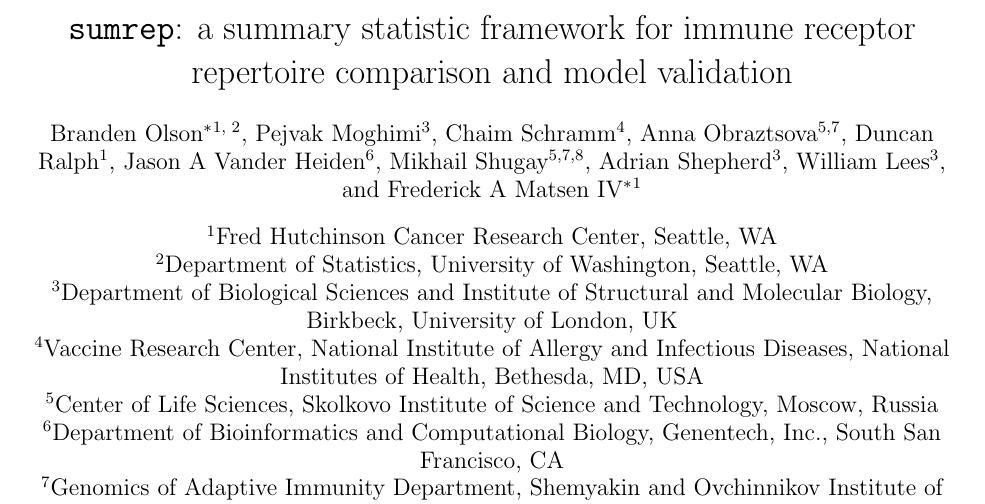
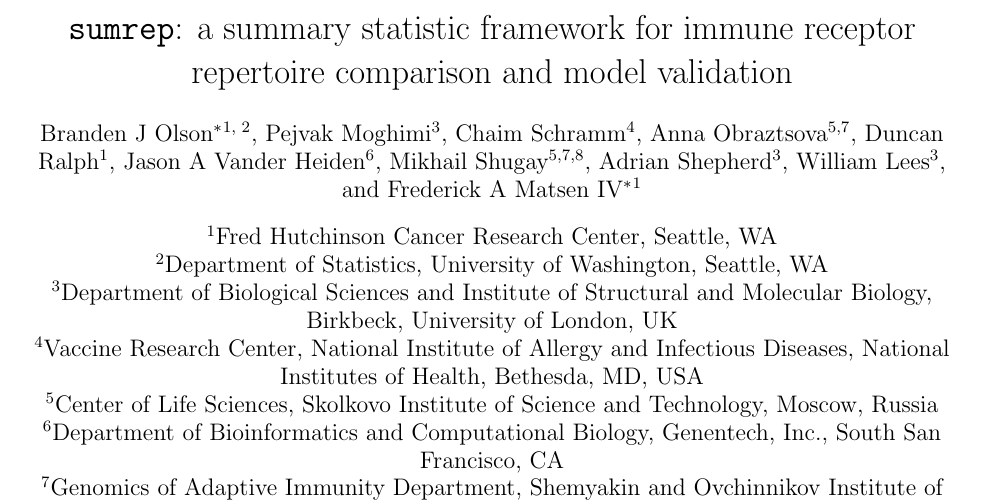
Before and after one commit to matsengrp/sumrep-ms, a LaTeX paper (main.tex): part of page 1 of 37, cut so that both start at the same text. Compiled offline with pdfLaTeX.

Commit message:
Update affiliation

```diff
--- a/main.tex
+++ b/main.tex
@@ -56,7 +56,7 @@
 \begin{document}
 
 \title{\texttt{sumrep}: a summary statistic framework for immune receptor repertoire comparison and model validation}
-\author[1, 2]{Branden Olson\thanks{Corresponding author}}
+\author[1, 2]{Branden J Olson\thanks{Corresponding author}}
 \author[3]{Pejvak Moghimi}
 \author[4]{Chaim Schramm}
 \author[5,7]{Anna Obraztsova}
```
